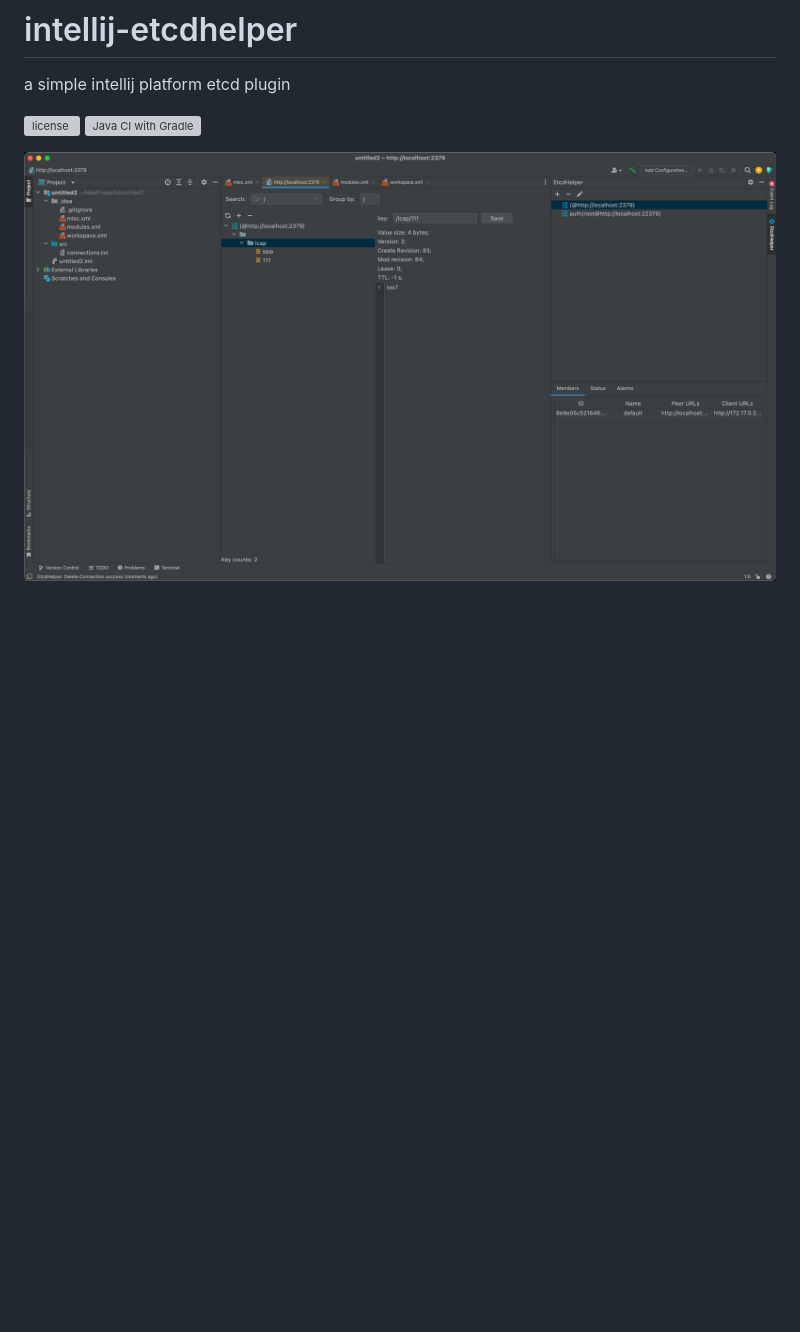
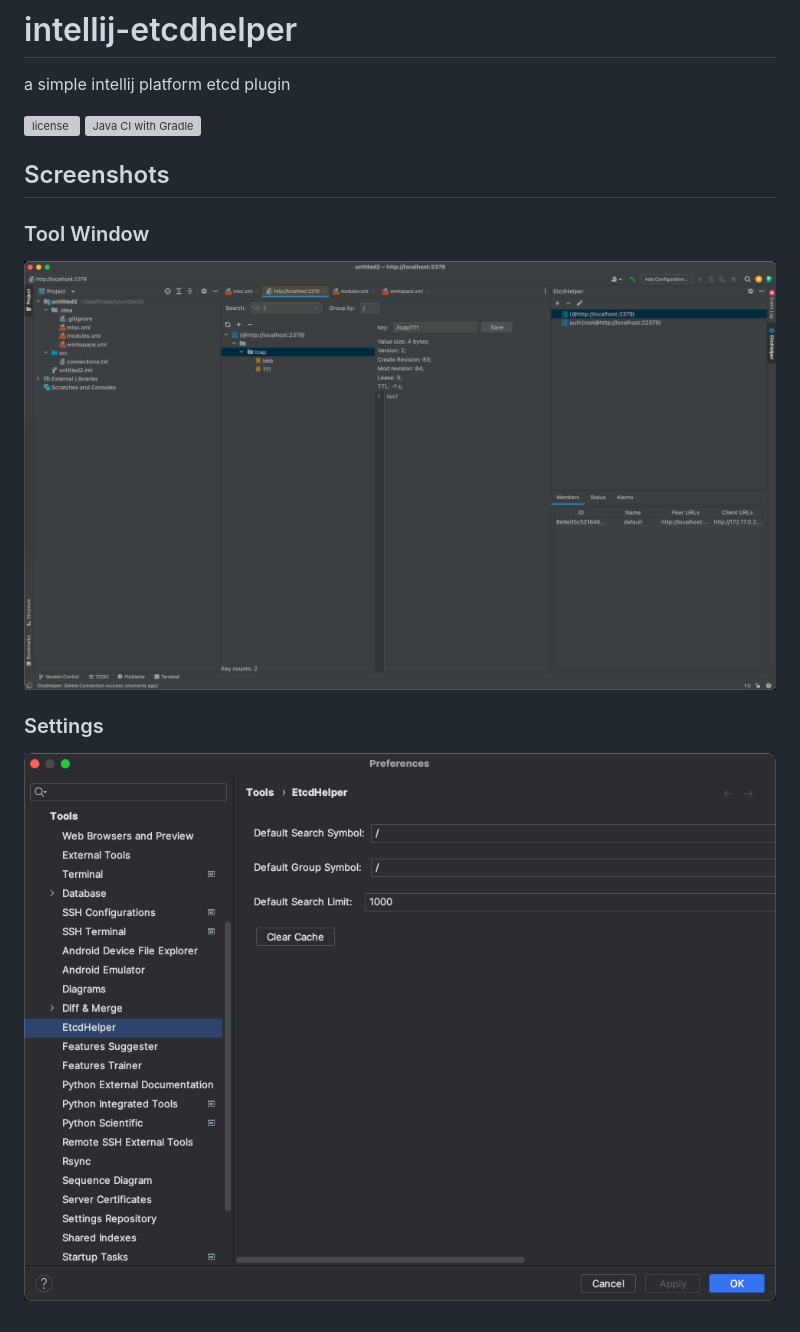
Before and after one commit to tsonglew/intellij-etcdhelper, a Markdown page: README.md, the part around the change. Drawn GitHub-style; pictures changed too: assets/images/settings.png (added); blank space fills up the shorter version; grey boxes are pictures that could not be loaded.

Commit message:
chore: update readme

```diff
--- a/README.md
+++ b/README.md
@@ -5,4 +5,12 @@ a simple intellij platform etcd plugin
 [![license](https://github.com/tsonglew/intellij-etcdhelper/actions/workflows/license.yml/badge.svg)](https://github.com/tsonglew/intellij-etcdhelper/actions/workflows/license.yml)
 [![Java CI with Gradle](https://github.com/tsonglew/intellij-etcdhelper/actions/workflows/gradle.yml/badge.svg)](https://github.com/tsonglew/intellij-etcdhelper/actions/workflows/gradle.yml)
 
-![img.png](img.png)
+## Screenshots
+
+### Tool Window
+
+![toolwindow.png](assets/images/toolwindow.png)
+
+### Settings
+
+![settings.png](assets/images/settings.png)
```
Also changed, not shown: assets/images/toolwindow.png (renamed from img.png).
